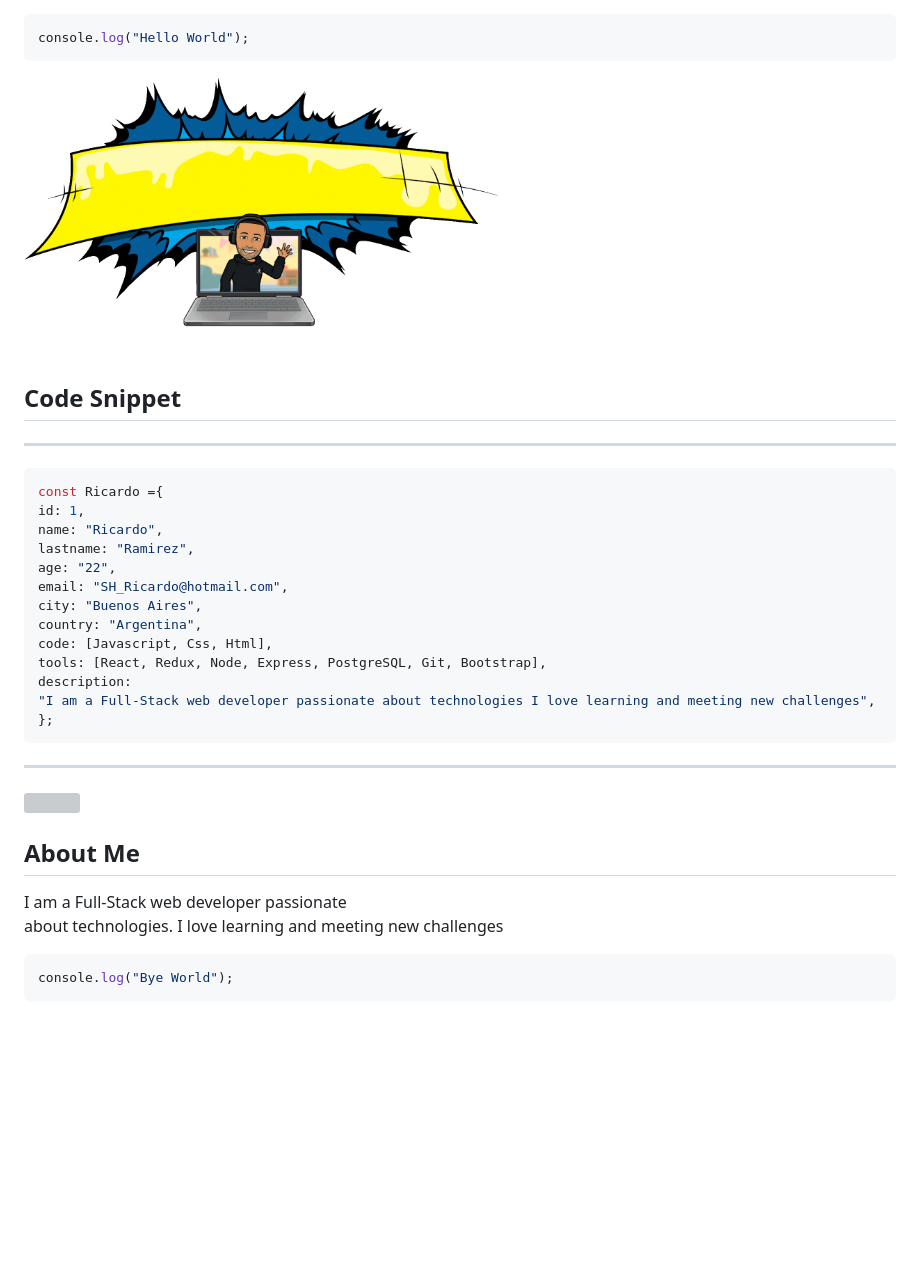
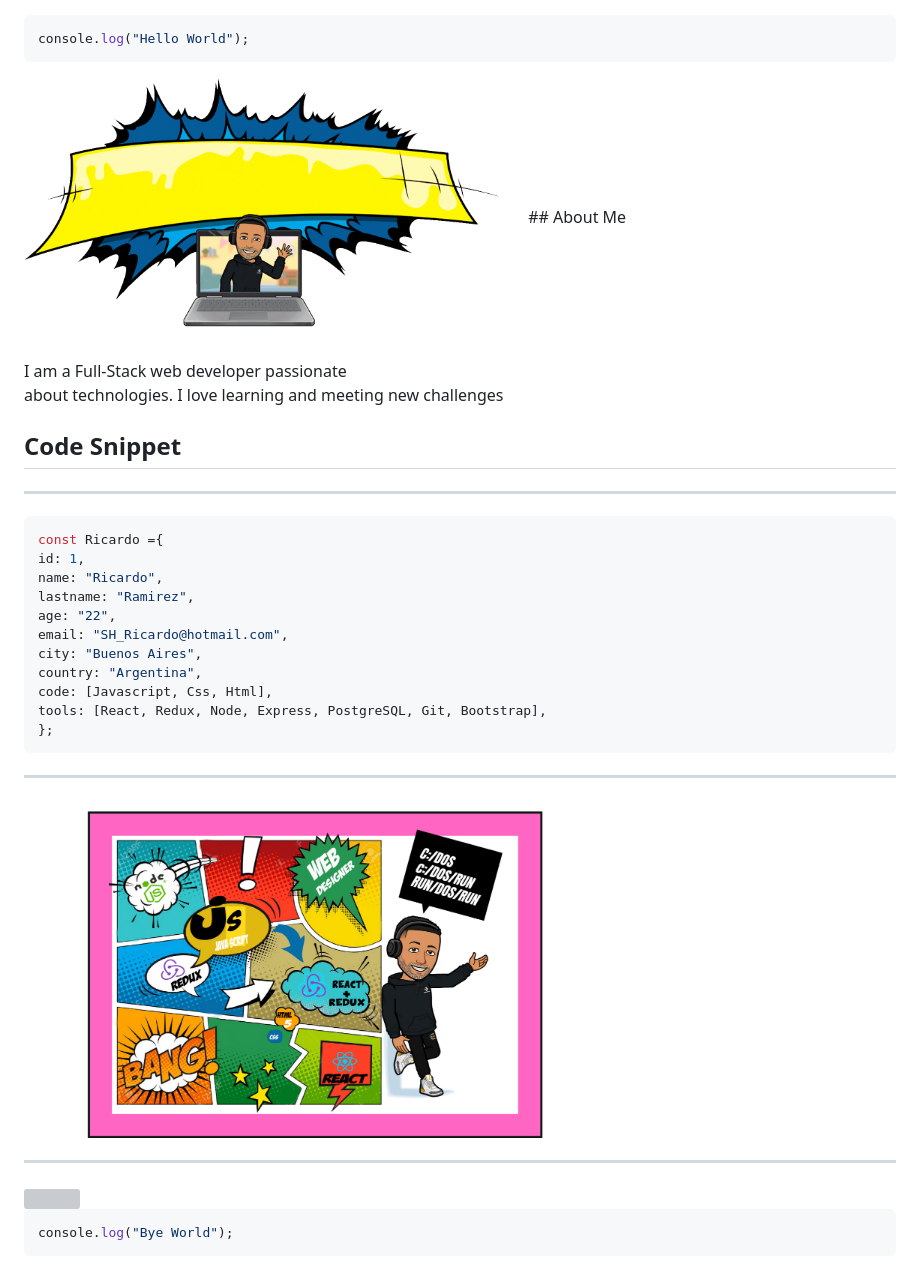
Before and after one commit to SHRicard/SHRicard, a Markdown page: README.md, the part around the change. Drawn GitHub-style; pictures changed too: Hey.png (added); blank space fills up the shorter version; grey boxes are pictures that could not be loaded.

Commit message:
inicio v12

`````diff
--- a/README.md
+++ b/README.md
@@ -2,7 +2,16 @@
 console.log("Hello World");
 ```
 
-<img src="./HelloRicardo.gif" width=500 height=280 align-items=center >
+  <img src="./HelloRicardo.gif" width=500 height=280 >
+## About Me
+
+<p>
+I am a Full-Stack web developer passionate
+<br/>
+about technologies.
+I love learning and meeting new
+challenges
+</p></img>
 
  ## Code Snippet
 ---
@@ -17,23 +26,15 @@ city: "Buenos Aires",
 country: "Argentina",
 code: [Javascript, Css, Html],
 tools: [React, Redux, Node, Express, PostgreSQL, Git, Bootstrap],
-description:
-"I am a Full-Stack web developer passionate about technologies I love learning and meeting new challenges",
 };
 ````
 ---
 
-<img src="./RicardoRa.gif"  align-items= center width=600 height=250>
+<img src="./Hey.png"  align-items= center width=600 height=250>
 
-## About Me
+---
 
-<p>
-I am a Full-Stack web developer passionate
-<br/>
-about technologies.
-I love learning and meeting new
-challenges
-</p>
+<img src="./Gracias.gif"  align-items= center width=600 height=250>
 
 ```JavaScript
 console.log("Bye World");
`````
Also changed, not shown: 1 other file.
